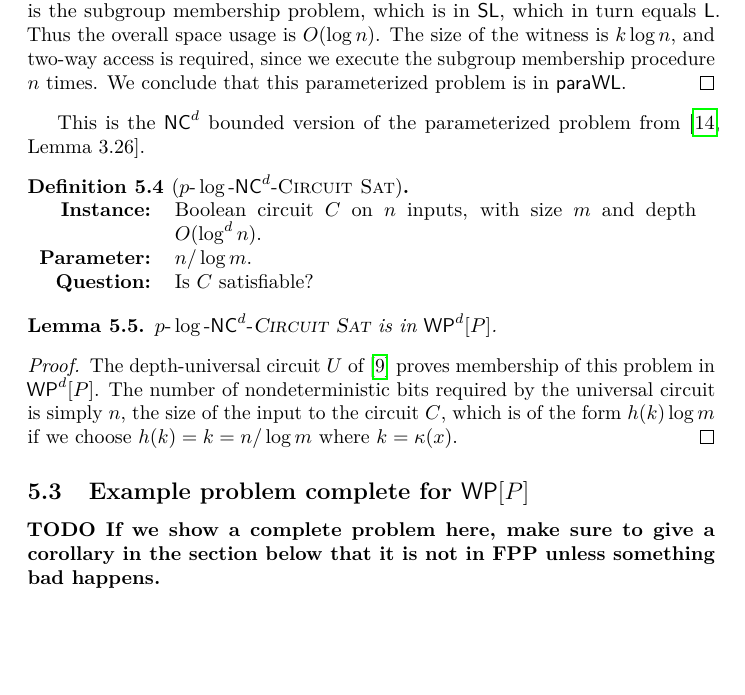
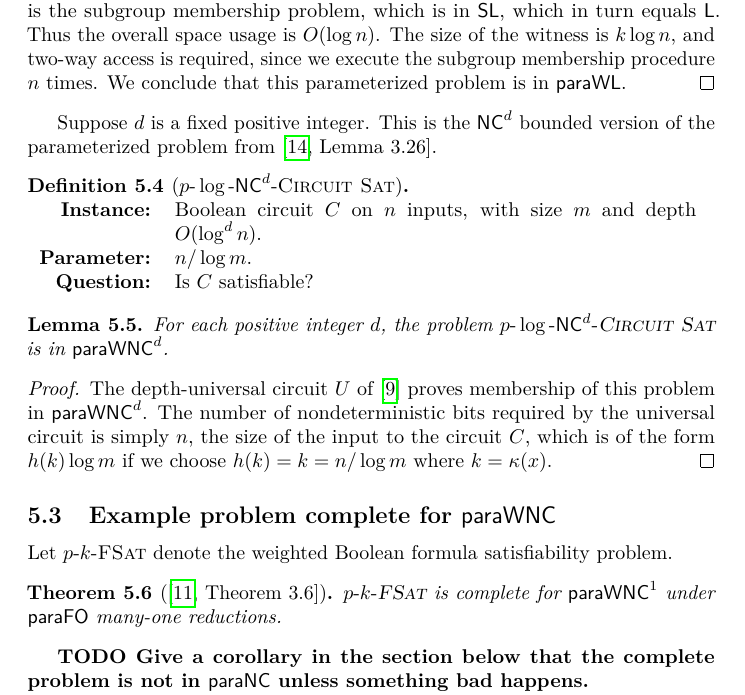
Before and after one commit to jfinkels/fpp, a LaTeX document (fpp.tex): part of page 15 of 25, cut so that both start at the same text, the shorter picture padded with empty space. Compiled offline with pdfLaTeX.

Commit message:
Adds complete problem for paraWNC1 and conjecture for more.

```diff
--- a/fpp.tex
+++ b/fpp.tex
@@ -906,6 +906,7 @@ This problem is highly parallelizable, given that a witness of size $O(k \log n)
   We conclude that this parameterized problem is in $\para \WL$.
 \end{proof}
 
+Suppose $d$ is a fixed positive integer.
 This is the $\NC^d$ bounded version of the parameterized problem from \autocite[Lemma~3.26]{fg06}.
 
 \begin{definition}[$\pncsat$]
@@ -918,13 +919,19 @@ This is the $\NC^d$ bounded version of the parameterized problem from \autocite[
 \end{definition}
 
 \begin{lemma}\label{lem:pncsat}
-  $\pncsat$ is in $\WP^d[P]$.
+  For each positive integer $d$, the problem $\pncsat$ is in $\para \WNC^d$.
 \end{lemma}
 \begin{proof}
-  The depth-universal circuit $U$ of \autocite{ch85} proves membership of this problem in $\WP^d[P]$.
+  The depth-universal circuit $U$ of \autocite{ch85} proves membership of this problem in $\para \WNC^d$.
   The number of nondeterministic bits required by the universal circuit is simply $n$, the size of the input to the circuit $C$, which is of the form $h(k) \log m$ if we choose $h(k) = k = n / \log m$ where $k = \kappa(x)$.
 \end{proof}
 
-\subsection{Example problem complete for \texorpdfstring{$\WP[P]$}{WP[P]}}
+\subsection{Example problem complete for \texorpdfstring{$\para \WNC$}{paraWNC}}
 
-\todo{If we show a complete problem here, make sure to give a corollary in the section below that it is not in FPP unless something bad happens.}
+Let $p \dash k \dash \textsc{FSat}$ denote the weighted Boolean formula satisfiability problem.
+
+\begin{theorem}[{\autocite[Theorem~3.6]{est15}}]
+  $p \dash k \dash \textsc{FSat}$ is complete for $\para \WNC^1$ under $\para \FO$ many-one reductions.
+\end{theorem}
+
+\todo{Give a corollary in the section below that the complete problem is not in $\para \NC$ unless something bad happens.}
```
Also changed, not shown: fpp.tex (8 more changed lines).
